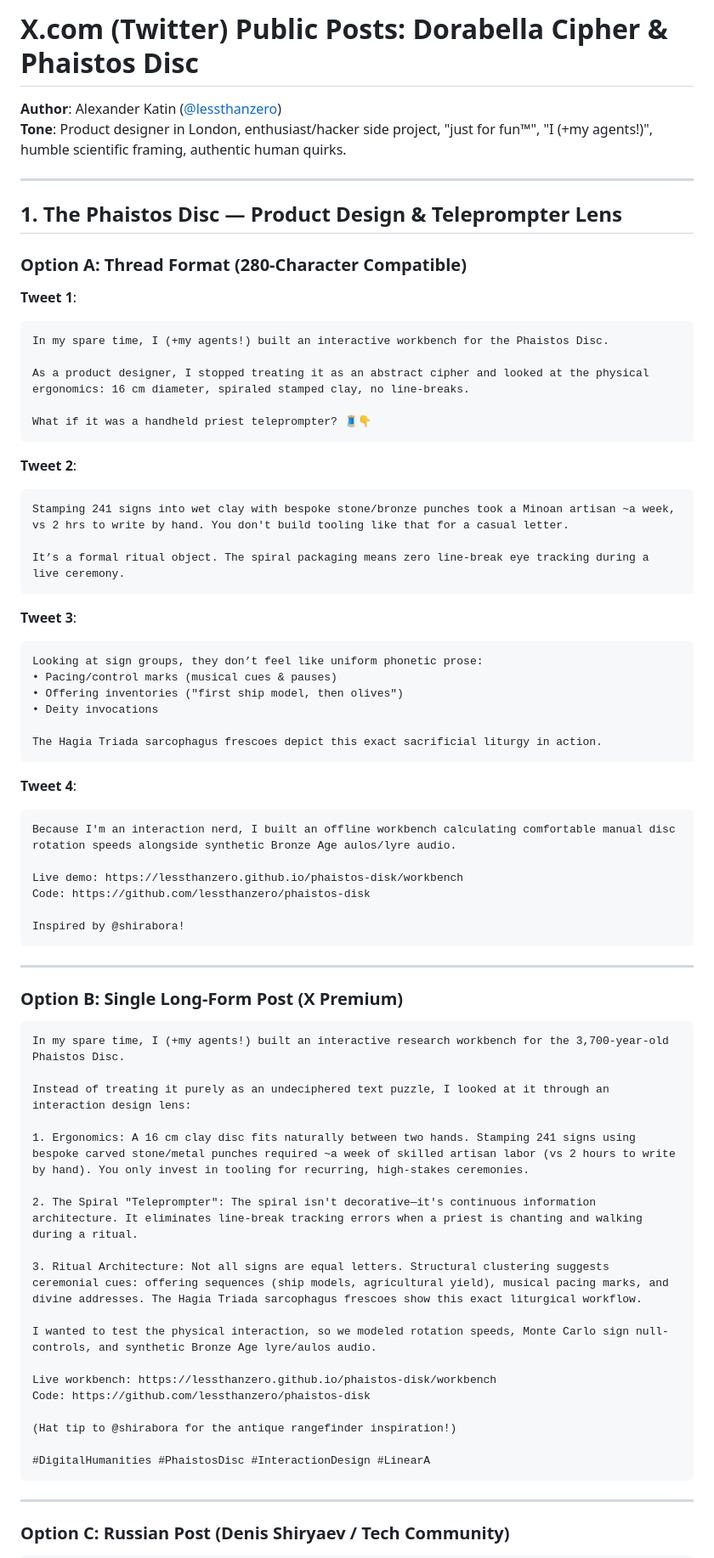
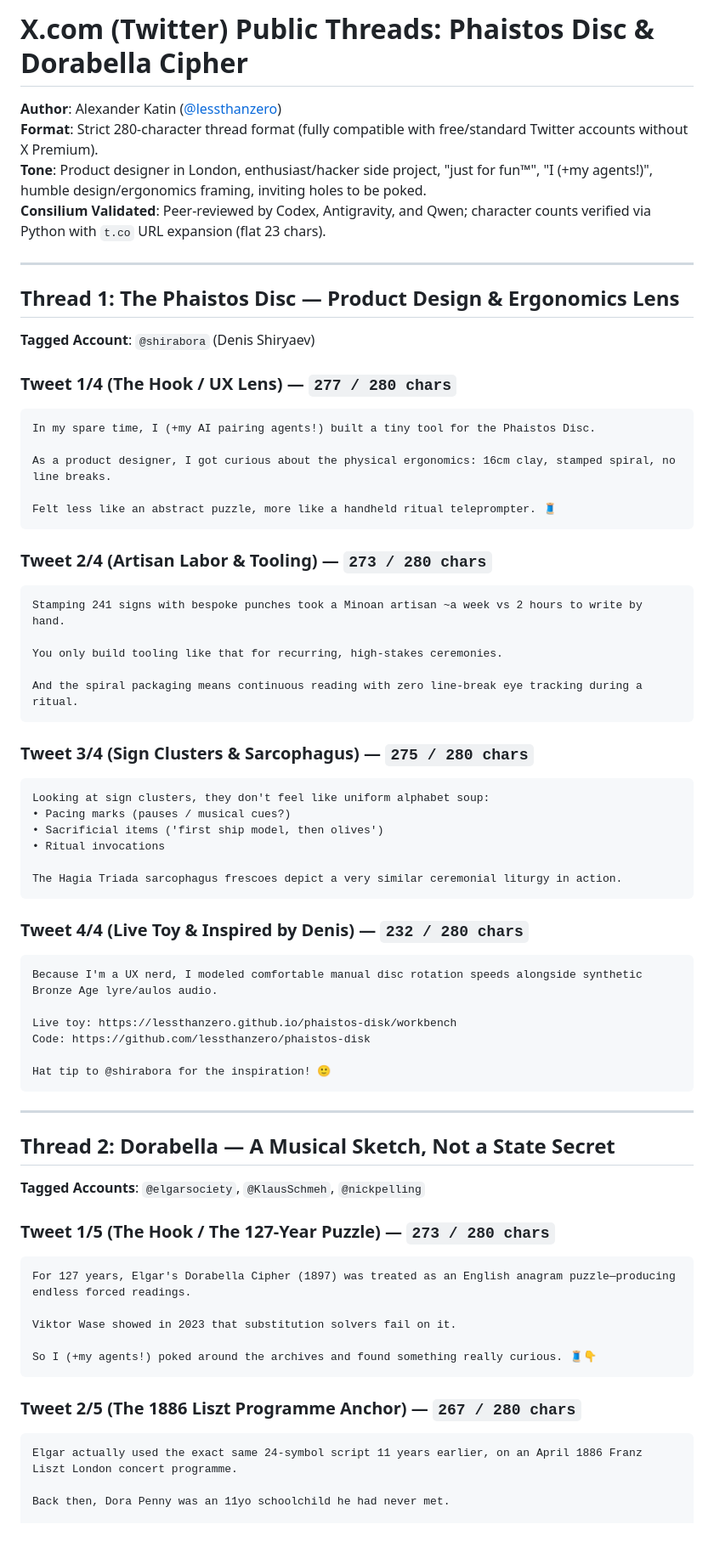
Before and after one commit to lessthanzero/cipher-lab, a Markdown page: docs/X_POSTS_DORABELLA_AND_PHAISTOS.md, the part around one of its changes. Shown at 85% size. GitHub-like rendering; blank space fills up the shorter version.

Commit message:
docs: calibrate X.com threads for non-premium 280-char limit via consilium peer review

````diff
--- a/docs/X_POSTS_DORABELLA_AND_PHAISTOS.md
+++ b/docs/X_POSTS_DORABELLA_AND_PHAISTOS.md
@@ -1,76 +1,72 @@
-# X.com (Twitter) Public Posts: Dorabella Cipher & Phaistos Disc
+# X.com (Twitter) Public Threads: Phaistos Disc & Dorabella Cipher
 
 **Author**: Alexander Katin ([@lessthanzero](https://x.com/lessthanzero))
-**Tone**: Product designer in London, enthusiast/hacker side project, "just for fun™", "I (+my agents!)", humble scientific framing, authentic human quirks.
+**Format**: Strict 280-character thread format (fully compatible with free/standard Twitter accounts without X Premium).
+**Tone**: Product designer in London, enthusiast/hacker side project, "just for fun™", "I (+my agents!)", humble design/ergonomics framing, inviting holes to be poked.
+**Consilium Validated**: Peer-reviewed by Codex, Antigravity, and Qwen; character counts verified via Python with `t.co` URL expansion (flat 23 chars).
 
 ---
 
-## 1. The Phaistos Disc — Product Design & Teleprompter Lens
+## Thread 1: The Phaistos Disc — Product Design & Ergonomics Lens
 
-### Option A: Thread Format (280-Character Compatible)
+**Tagged Account**: `@shirabora` (Denis Shiryaev)
 
-**Tweet 1**:
+### Tweet 1/4 (The Hook / UX Lens) — `277 / 280 chars`
 ```text
-In my spare time, I (+my agents!) built an interactive workbench for the Phaistos Disc.
+In my spare time, I (+my AI pairing agents!) built a tiny tool for the Phaistos Disc.
 
-As a product designer, I stopped treating it as an abstract cipher and looked at the physical ergonomics: 16 cm diameter, spiraled stamped clay, no line-breaks.
+As a product designer, I got curious about the physical ergonomics: 16cm clay, stamped spiral, no line breaks.
 
-What if it was a handheld priest teleprompter? 🧵👇
+Felt less like an abstract puzzle, more like a handheld ritual teleprompter. 🧵
 ```
 
-**Tweet 2**:
+### Tweet 2/4 (Artisan Labor & Tooling) — `273 / 280 chars`
 ```text
-Stamping 241 signs into wet clay with bespoke stone/bronze punches took a Minoan artisan ~a week, vs 2 hrs to write by hand. You don't build tooling like that for a casual letter.
+Stamping 241 signs with bespoke punches took a Minoan artisan ~a week vs 2 hours to write by hand.
 
-It’s a formal ritual object. The spiral packaging means zero line-break eye tracking during a live ceremony.
+You only build tooling like that for recurring, high-stakes ceremonies.
+
+And the spiral packaging means continuous reading with zero line-break eye tracking during a ritual.
 ```
 
-**Tweet 3**:
+### Tweet 3/4 (Sign Clusters & Sarcophagus) — `275 / 280 chars`
 ```text
-Looking at sign groups, they don’t feel like uniform phonetic prose:
-• Pacing/control marks (musical cues & pauses)
-• Offering inventories ("first ship model, then olives")
-• Deity invocations
+Looking at sign clusters, they don't feel like uniform alphabet soup:
+• Pacing marks (pauses / musical cues?)
+• Sacrificial items ('first ship model, then olives')
+• Ritual invocations
 
-The Hagia Triada sarcophagus frescoes depict this exact sacrificial liturgy in action.
+The Hagia Triada sarcophagus frescoes depict a very similar ceremonial liturgy in action.
 ```
 
-**Tweet 4**:
+### Tweet 4/4 (Live Toy & Inspired by Denis) — `232 / 280 chars`
 ```text
-Because I'm an interaction nerd, I built an offline workbench calculating comfortable manual disc rotation speeds alongside synthetic Bronze Age aulos/lyre audio.
+Because I'm a UX nerd, I modeled comfortable manual disc rotation speeds alongside synthetic Bronze Age lyre/aulos audio.
 
-Live demo: https://lessthanzero.github.io/phaistos-disk/workbench
+Live toy: https://lessthanzero.github.io/phaistos-disk/workbench
 Code: https://github.com/lessthanzero/phaistos-disk
 
-Inspired by @shirabora!
+Hat tip to @shirabora for the inspiration! 🙂
 ```
 
 ---
 
-### Option B: Single Long-Form Post (X Premium)
+## Thread 2: Dorabella — A Musical Sketch, Not a State Secret
 
+**Tagged Accounts**: `@elgarsociety`, `@KlausSchmeh`, `@nickpelling`
+
+### Tweet 1/5 (The Hook / The 127-Year Puzzle) — `273 / 280 chars`
 ```text
-In my spare time, I (+my agents!) built an interactive research workbench for the 3,700-year-old Phaistos Disc.
+For 127 years, Elgar's Dorabella Cipher (1897) was treated as an English anagram puzzle—producing endless forced readings.
 
-Instead of treating it purely as an undeciphered text puzzle, I looked at it through an interaction design lens:
+Viktor Wase showed in 2023 that substitution solvers fail on it.
 
-1. Ergonomics: A 16 cm clay disc fits naturally between two hands. Stamping 241 signs using bespoke carved stone/metal punches required ~a week of skilled artisan labor (vs 2 hours to write by hand). You only invest in tooling for recurring, high-stakes ceremonies.
-
-2. The Spiral "Teleprompter": The spiral isn't decorative—it's continuous information architecture. It eliminates line-break tracking errors when a priest is chanting and walking during a ritual.
-
-3. Ritual Architecture: Not all signs are equal letters. Structural clustering suggests ceremonial cues: offering sequences (ship models, agricultural yield), musical pacing marks, and divine addresses. The Hagia Triada sarcophagus frescoes show this exact liturgical workflow.
-
-I wanted to test the physical interaction, so we modeled rotation speeds, Monte Carlo sign null-controls, and synthetic Bronze Age lyre/aulos audio.
-
-Live workbench: https://lessthanzero.github.io/phaistos-disk/workbench
-Code: https://github.com/lessthanzero/phaistos-disk
-
-(Hat tip to @shirabora for the antique rangefinder inspiration!)
-
-#DigitalHumanities #PhaistosDisc #InteractionDesign #LinearA
+So I (+my agents!) poked around the archives and found something really curious. 🧵👇
 ```
 
----
+### Tweet 2/5 (The 1886 Liszt Programme Anchor) — `267 / 280 chars`
+```text
+Elgar actually used the exact same 24-symbol script 11 years earlier, on an April 1886 Franz Liszt London concert programme.
 
-### Option C: Russian Post (Denis Shiryaev / Tech Community)
+Back then, Dora Penny was an 11yo schoolchild he had never met.
 
````
Also changed, not shown: other parts of docs/X_POSTS_DORABELLA_AND_PHAISTOS.md (+16 -75 lines).
